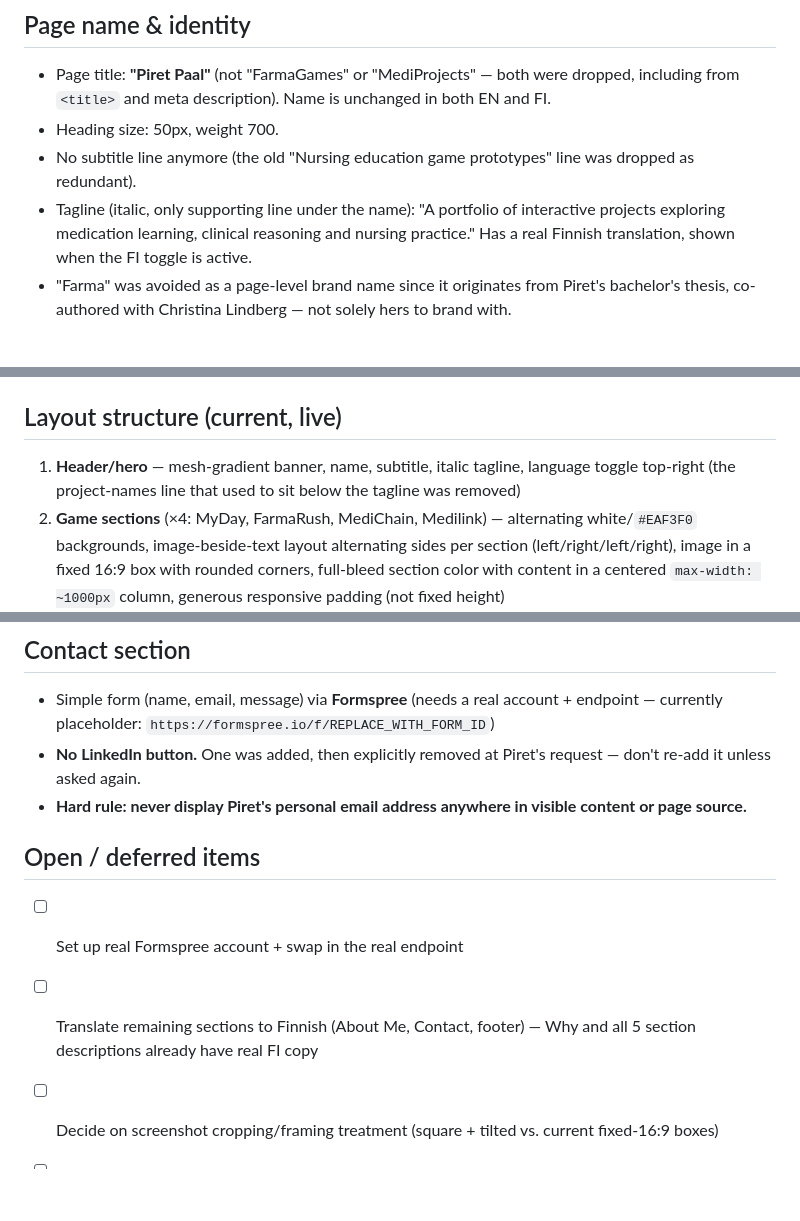
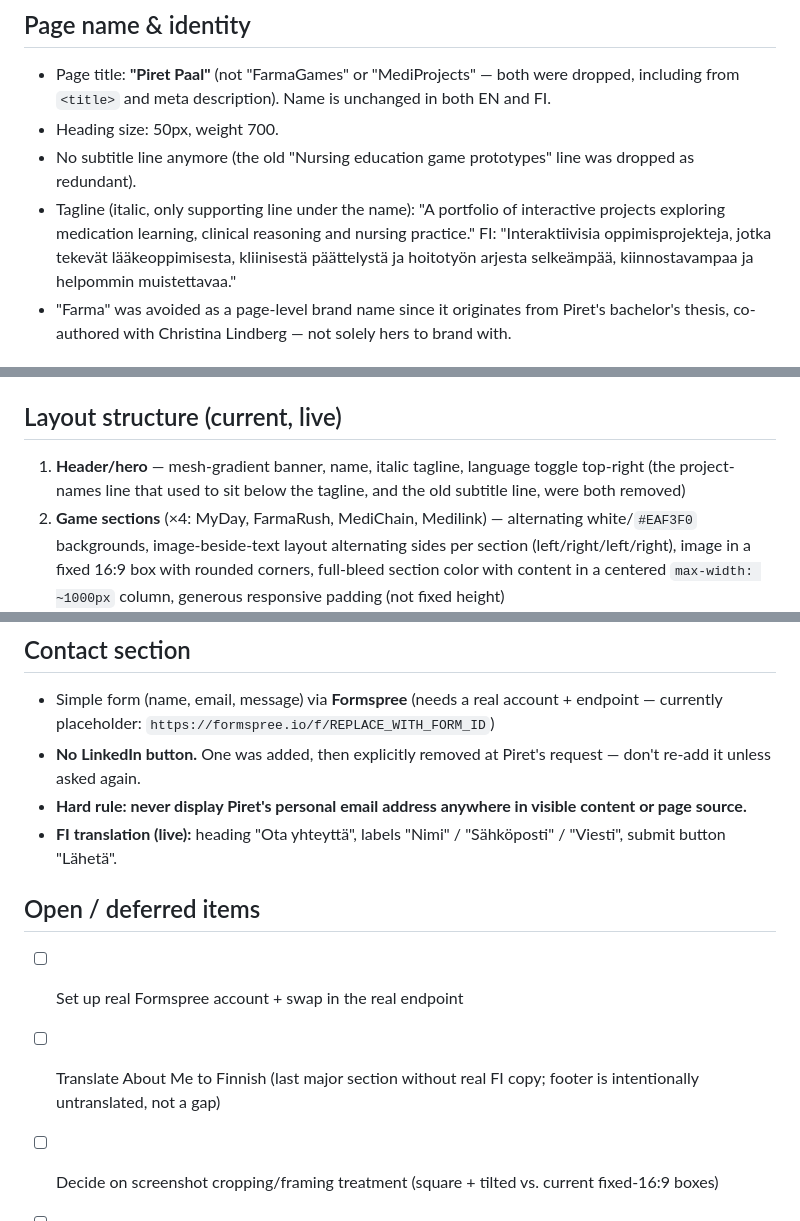
Before and after one commit to paalpiret/farmagames-showcase, a Markdown page: DESIGN.md, 3 parts joined by grey strips. Drawn GitHub-style; blank space fills up the shorter version.

```diff
--- a/DESIGN.md
+++ b/DESIGN.md
@@ -9,7 +9,7 @@ https://paalpiret.github.io/farmagames-showcase/
 - Page title: **"Piret Paal"** (not "FarmaGames" or "MediProjects" — both were dropped, including from `<title>` and meta description). Name is unchanged in both EN and FI.
 - Heading size: 50px, weight 700.
 - No subtitle line anymore (the old "Nursing education game prototypes" line was dropped as redundant).
-- Tagline (italic, only supporting line under the name): "A portfolio of interactive projects exploring medication learning, clinical reasoning and nursing practice." Has a real Finnish translation, shown when the FI toggle is active.
+- Tagline (italic, only supporting line under the name): "A portfolio of interactive projects exploring medication learning, clinical reasoning and nursing practice." FI: "Interaktiivisia oppimisprojekteja, jotka tekevät lääkeoppimisesta, kliinisestä päättelystä ja hoitotyön arjesta selkeämpää, kiinnostavampaa ja helpommin muistettavaa."
 - "Farma" was avoided as a page-level brand name since it originates from Piret's bachelor's thesis, co-authored with Christina Lindberg — not solely hers to brand with.
 
 ## Purpose
@@ -41,7 +41,7 @@ Pulled directly from FarmaDiary's design system for visual consistency across th
 - Radius scale: `--radius: 0.75rem`, `--radius-lg: 1rem`
 
 ## Layout structure (current, live)
-1. **Header/hero** — mesh-gradient banner, name, subtitle, italic tagline, language toggle top-right (the project-names line that used to sit below the tagline was removed)
+1. **Header/hero** — mesh-gradient banner, name, italic tagline, language toggle top-right (the project-names line that used to sit below the tagline, and the old subtitle line, were both removed)
 2. **Game sections** (×4: MyDay, FarmaRush, MediChain, Medilink) — alternating white/`#EAF3F0` backgrounds, image-beside-text layout alternating sides per section (left/right/left/right), image in a fixed 16:9 box with rounded corners, full-bleed section color with content in a centered `max-width: ~1000px` column, generous responsive padding (not fixed height)
 3. **Farmadiary** — its own full section, same treatment as the game sections (moved to directly follow the four games)
 4. **Why** — three cards with research-based quotes + citations, plus a small full-citation reference list below the cards (see Content below) — now sits after Farmadiary, not before it
@@ -116,9 +121,10 @@ Each of the four games (MyDay, FarmaRush, MediChain, Medilink) has a small, unob
 - Simple form (name, email, message) via **Formspree** (needs a real account + endpoint — currently placeholder: `https://formspree.io/f/REPLACE_WITH_FORM_ID`)
 - **No LinkedIn button.** One was added, then explicitly removed at Piret's request — don't re-add it unless asked again.
 - **Hard rule: never display Piret's personal email address anywhere in visible content or page source.**
+- **FI translation (live):** heading "Ota yhteyttä", labels "Nimi" / "Sähköposti" / "Viesti", submit button "Lähetä".
 
 ## Open / deferred items
 - [ ] Set up real Formspree account + swap in the real endpoint
-- [ ] Translate remaining sections to Finnish (About Me, Contact, footer) — Why and all 5 section descriptions already have real FI copy
+- [ ] Translate About Me to Finnish (last major section without real FI copy; footer is intentionally untranslated, not a gap)
 - [ ] Decide on screenshot cropping/framing treatment (square + tilted vs. current fixed-16:9 boxes)
 - [ ] Custom domain (optional, future) — just needs a `CNAME` file + DNS records + Pages settings once purchased; no rebuild required
```
Also changed, not shown: other parts of DESIGN.md (+12 -7 lines).
